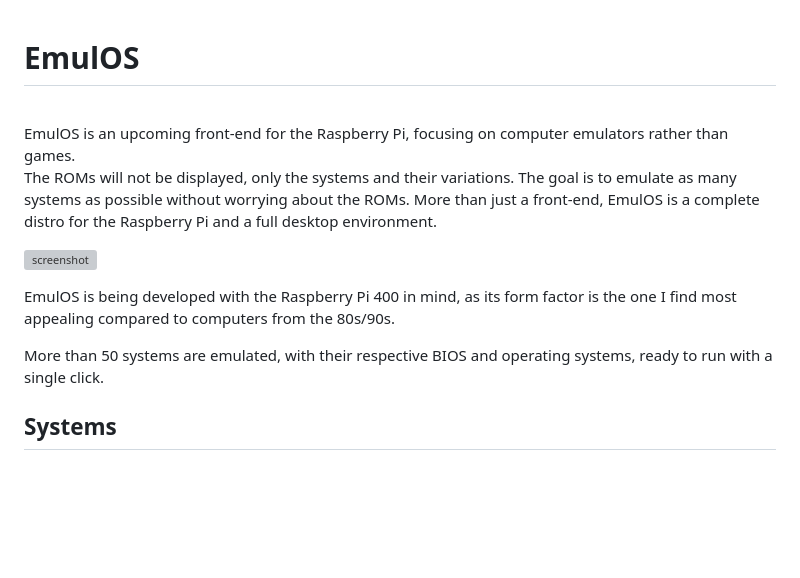
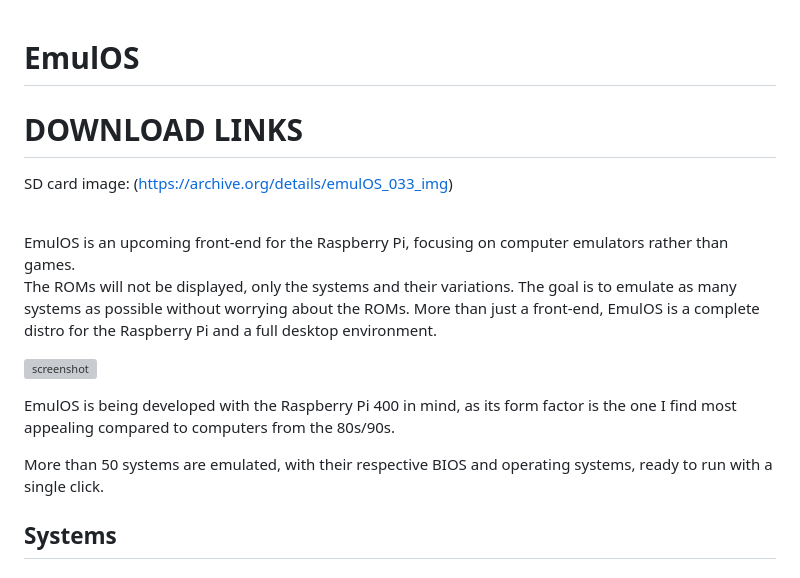
Before and after one commit to fg1998/emulOS, a Markdown page: readme.md, the part around the change. GitHub-like rendering; blank space fills up the shorter version; grey boxes are pictures that could not be loaded.

```diff
--- a/readme.md
+++ b/readme.md
@@ -1,5 +1,8 @@
 
 # EmulOS
+
+# DOWNLOAD LINKS
+SD card image: (https://archive.org/details/emulOS_033_img)
 
 <br>
 EmulOS is an upcoming front-end for the Raspberry Pi, focusing on computer emulators rather than games.
@@ -11,6 +14,8 @@ The ROMs will not be displayed, only the systems and their variations. The goal
 EmulOS is being developed with the Raspberry Pi 400 in mind, as its form factor is the one I find most appealing compared to computers from the 80s/90s.
 
 More than 50 systems are emulated, with their respective BIOS and operating systems, ready to run with a single click.
+
+
 
 
 ## Systems
```
